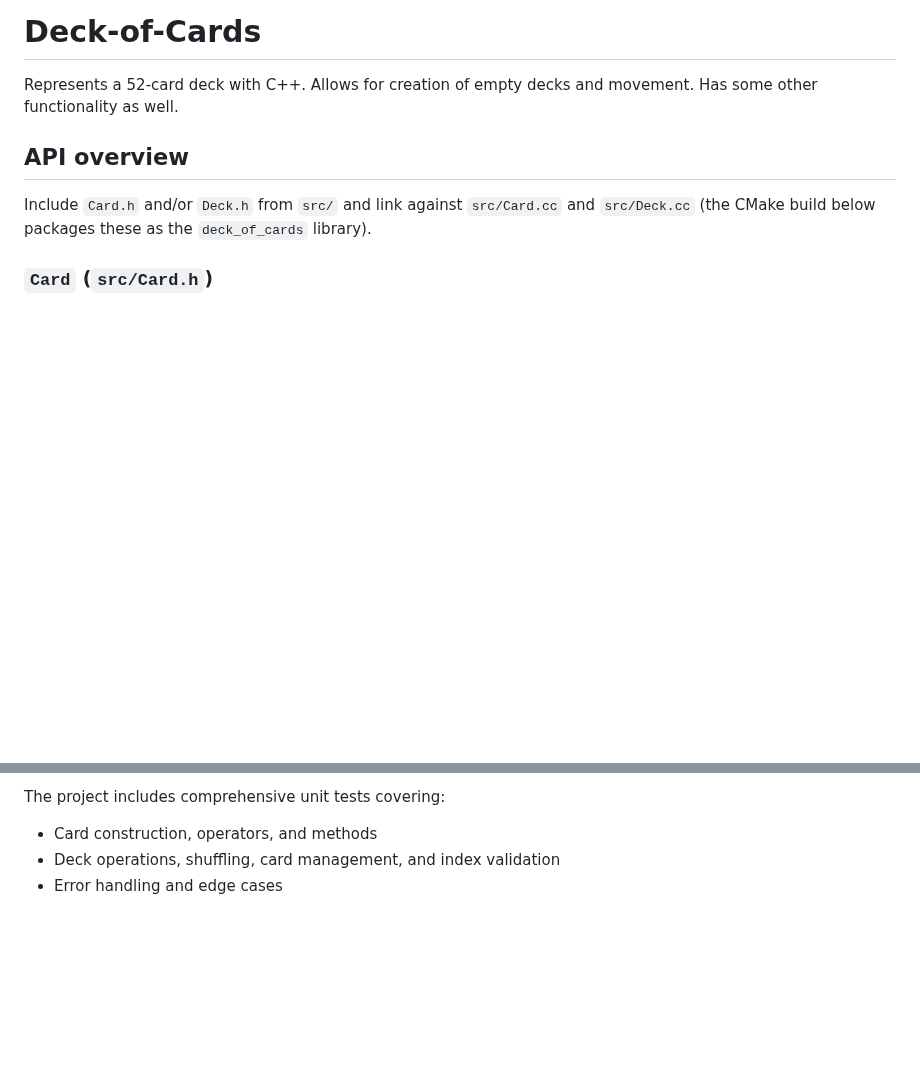
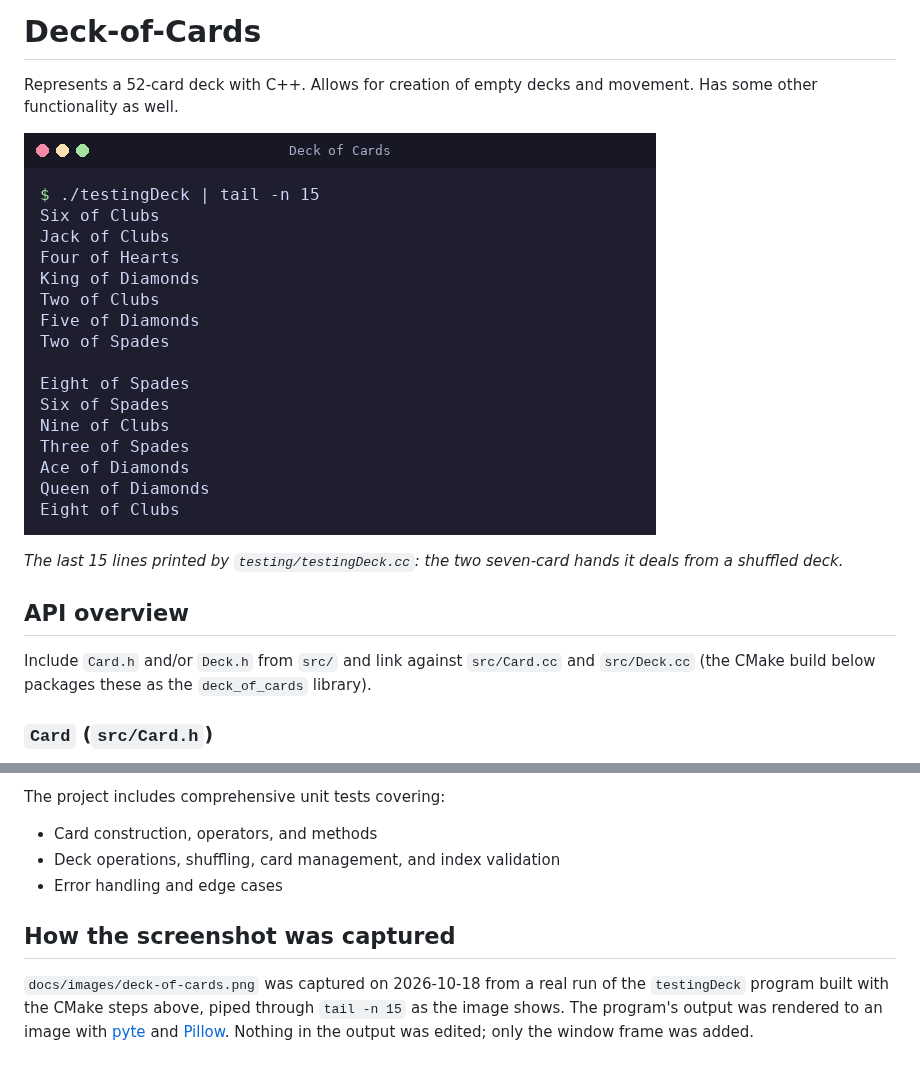
Before and after one commit to Stephenson-Software/Deck-of-Cards, a Markdown page: README.md, 2 parts joined by grey strips. Drawn GitHub-style; pictures changed too: docs/images/deck-of-cards.png (added); blank space fills up the shorter version.

Commit message:
docs: add real terminal captures to the README (#33)
Recorded from real runs of the program in a pseudo-terminal with
scripted input and rendered with pyte and Pillow; README-only change.


Claude-Session: https://claude.ai/code/session_01UcBPwmK86C8kechfswZP6y

Co-authored-by: Claude Opus 5.5 <noreply@anthropic.com>

```diff
--- a/README.md
+++ b/README.md
@@ -1,5 +1,9 @@
 # Deck-of-Cards
 Represents a 52-card deck with C++. Allows for creation of empty decks and movement. Has some other functionality as well.
+
+![Output of the testingDeck demo program: two seven-card hands dealt from a shuffled deck](docs/images/deck-of-cards.png)
+
+*The last 15 lines printed by `testing/testingDeck.cc`: the two seven-card hands it deals from a shuffled deck.*
 
 ## API overview
 
@@ -95,3 +99,7 @@ The project includes comprehensive unit tests covering:
 - Card construction, operators, and methods
 - Deck operations, shuffling, card management, and index validation
 - Error handling and edge cases
+
+## How the screenshot was captured
+
+`docs/images/deck-of-cards.png` was captured on 2026-10-18 from a real run of the `testingDeck` program built with the CMake steps above, piped through `tail -n 15` as the image shows. The program's output was rendered to an image with [pyte](https://github.com/selectel/pyte) and [Pillow](https://python-pillow.org/). Nothing in the output was edited; only the window frame was added.
```
